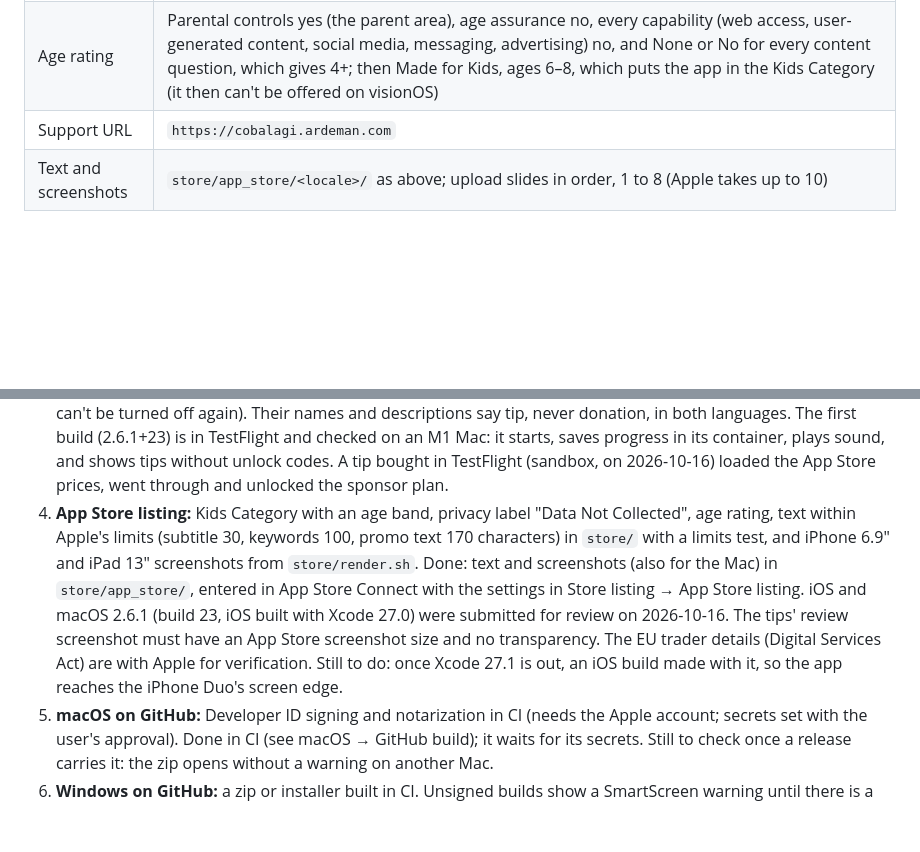
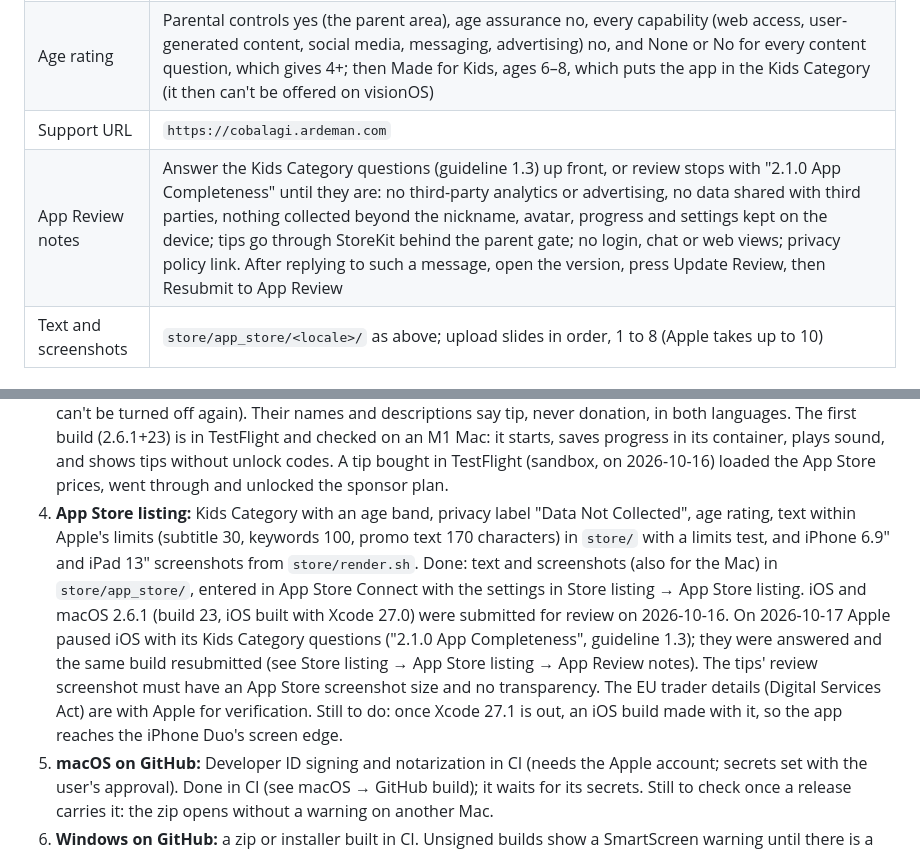
Before and after one commit to ardeman/project_cobalagi_flutter, a Markdown page: README.md, 2 parts joined by grey strips. Rendered like a GitHub page; blank space fills up the shorter version.

Commit message:
docs: record the App Store Kids Category questions
Co-Authored-By: Claude Opus 5.5 <noreply@anthropic.com>

```diff
--- a/README.md
+++ b/README.md
@@ -352,6 +352,7 @@ App Store Connect → the app, once per language for the text and screenshots:
 | App Privacy | Data Not Collected; privacy policy `https://cobalagi.ardeman.com/privacy.html` |
 | Age rating | Parental controls yes (the parent area), age assurance no, every capability (web access, user-generated content, social media, messaging, advertising) no, and None or No for every content question, which gives 4+; then Made for Kids, ages 6–8, which puts the app in the Kids Category (it then can't be offered on visionOS) |
 | Support URL | `https://cobalagi.ardeman.com` |
+| App Review notes | Answer the Kids Category questions (guideline 1.3) up front, or review stops with "2.1.0 App Completeness" until they are: no third-party analytics or advertising, no data shared with third parties, nothing collected beyond the nickname, avatar, progress and settings kept on the device; tips go through StoreKit behind the parent gate; no login, chat or web views; privacy policy link. After replying to such a message, open the version, press Update Review, then Resubmit to App Review |
 | Text and screenshots | `store/app_store/<locale>/` as above; upload slides in order, 1 to 8 (Apple takes up to 10) |
 
 ### Promo videos
@@ -485,7 +486,7 @@ Steps, one small change each:
 1. **App Store rules:** hide unlock codes in App Store builds (guideline 3.1.1 bans unlocking outside in-app purchase) and call the purchases support or tips there, not donations (only nonprofits may take donations). GitHub builds keep unlock codes. Done: `StoreRules` (`lib/core/entitlement/store_rules.dart`) treats every iOS build as an App Store build; build for the Mac App Store with `flutter build macos --release --dart-define=APP_STORE=true`.
 2. **iOS and iPadOS config:** privacy manifest (`PrivacyInfo.xcprivacy`), `ITSAppUsesNonExemptEncryption = NO`, all orientations and resizing (no `UIRequiresFullScreen`), so iPad split view and the iPhone Duo's fold work. Folding or unfolding mid-puzzle keeps the puzzle. Check that music mixes with other audio as on Android. Done: `ios/Runner/PrivacyInfo.xcprivacy` (no tracking, no data collected; the plugins bring their own), the encryption key and the app's languages in `Info.plist`, and one audio session on iOS that mixes everything, voices too, so the app never stops a parent's music (iOS has no per-player sessions). The minimum is iOS 15, the oldest Xcode 27 builds for. iPhone Duo: the app lays out from the space it gets, so it resizes when the phone folds; scroll views keep clear of side insets too (`belowBars`), because the Duo's status bar sits on a side edge, and tests check the Duo's sizes (466 × 678 closed, 669 × 951 open, either way up): `test/side_insets_test.dart`, the warm-up fit test and a fold mid-puzzle. Upload with Xcode 27.1 or later, so the app reaches the Duo's screen edge; its simulator also comes with 27.1. Flutter doesn't report the Duo's fold on iOS (`MediaQuery.displayFeatures` is Android only), so a half-open Duo shows the app across the fold. Phones from 320 dp up fit the play screen's bars in both languages. Still to check on a real iPhone or iPad: split view and the music mixing.
 3. **Mac App Store:** app sandbox and in-app purchase on macOS. Done in code: release builds were already sandboxed (checked: progress saves in the container, no sandbox denials), Mac App Store builds use store billing, and macOS has the privacy manifest, category and encryption key (see macOS). Signing uses the developer's team (automatic). App Store Connect has one record for iOS and macOS ("Coba Lagi: Belajar Coding", Indonesian first), so tips are shared between them. The tips are in-app purchases of type Non-Consumable with the ids in `assets/config/donations.json`, base country United States at $0.99, $2.99 and $4.99, with Indonesia set by hand to the Google Play prices (Rp 5,000, 19,000 and 49,000; any tip unlocks the sponsor plan, so the small one is the sponsor features' price). An Indonesian base doesn't work: Apple rounds Rp 5,000 and Rp 19,000 both up to $0.99 elsewhere, with Family Sharing on, so one parent's tip unlocks the whole family's devices (it can't be turned off again). Their names and descriptions say tip, never donation, in both languages. The first build (2.6.1+23) is in TestFlight and checked on an M1 Mac: it starts, saves progress in its container, plays sound, and shows tips without unlock codes. A tip bought in TestFlight (sandbox, on 2026-10-16) loaded the App Store prices, went through and unlocked the sponsor plan.
-4. **App Store listing:** Kids Category with an age band, privacy label "Data Not Collected", age rating, text within Apple's limits (subtitle 30, keywords 100, promo text 170 characters) in `store/` with a limits test, and iPhone 6.9″ and iPad 13″ screenshots from `store/render.sh`. Done: text and screenshots (also for the Mac) in `store/app_store/`, entered in App Store Connect with the settings in Store listing → App Store listing. iOS and macOS 2.6.1 (build 23, iOS built with Xcode 27.0) were submitted for review on 2026-10-16. The tips' review screenshot must have an App Store screenshot size and no transparency. The EU trader details (Digital Services Act) are with Apple for verification. Still to do: once Xcode 27.1 is out, an iOS build made with it, so the app reaches the iPhone Duo's screen edge.
+4. **App Store listing:** Kids Category with an age band, privacy label "Data Not Collected", age rating, text within Apple's limits (subtitle 30, keywords 100, promo text 170 characters) in `store/` with a limits test, and iPhone 6.9″ and iPad 13″ screenshots from `store/render.sh`. Done: text and screenshots (also for the Mac) in `store/app_store/`, entered in App Store Connect with the settings in Store listing → App Store listing. iOS and macOS 2.6.1 (build 23, iOS built with Xcode 27.0) were submitted for review on 2026-10-16. On 2026-10-17 Apple paused iOS with its Kids Category questions ("2.1.0 App Completeness", guideline 1.3); they were answered and the same build resubmitted (see Store listing → App Store listing → App Review notes). The tips' review screenshot must have an App Store screenshot size and no transparency. The EU trader details (Digital Services Act) are with Apple for verification. Still to do: once Xcode 27.1 is out, an iOS build made with it, so the app reaches the iPhone Duo's screen edge.
 5. **macOS on GitHub:** Developer ID signing and notarization in CI (needs the Apple account; secrets set with the user's approval). Done in CI (see macOS → GitHub build); it waits for its secrets. Still to check once a release carries it: the zip opens without a warning on another Mac.
 6. **Windows on GitHub:** a zip or installer built in CI. Unsigned builds show a SmartScreen warning until there is a code-signing certificate. Done: a zip built in CI (see Windows). Still to check on a Windows PC once a release carries it: it starts, sound, saving, a controller and the minimum window size.
 7. **Linux and Steam Deck on GitHub:** an x86_64 AppImage built in CI (done: see Linux and Steam Deck). Still to check on the Deck once a release carries it: touch, the controls, the 1280 × 800 screen, audio (GStreamer) and Game Mode.
```
